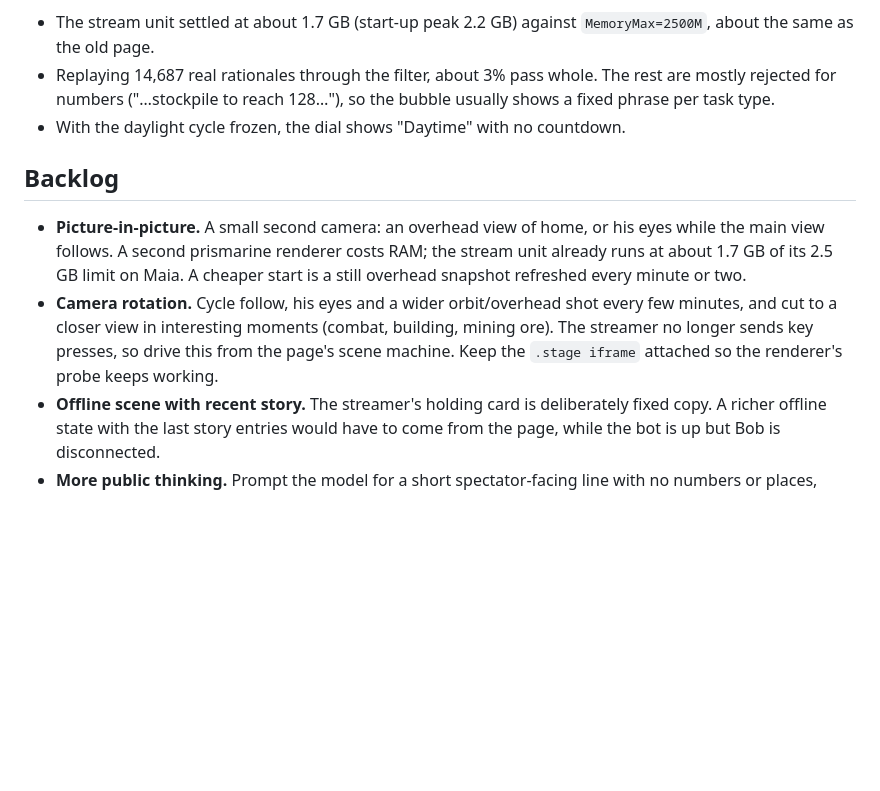
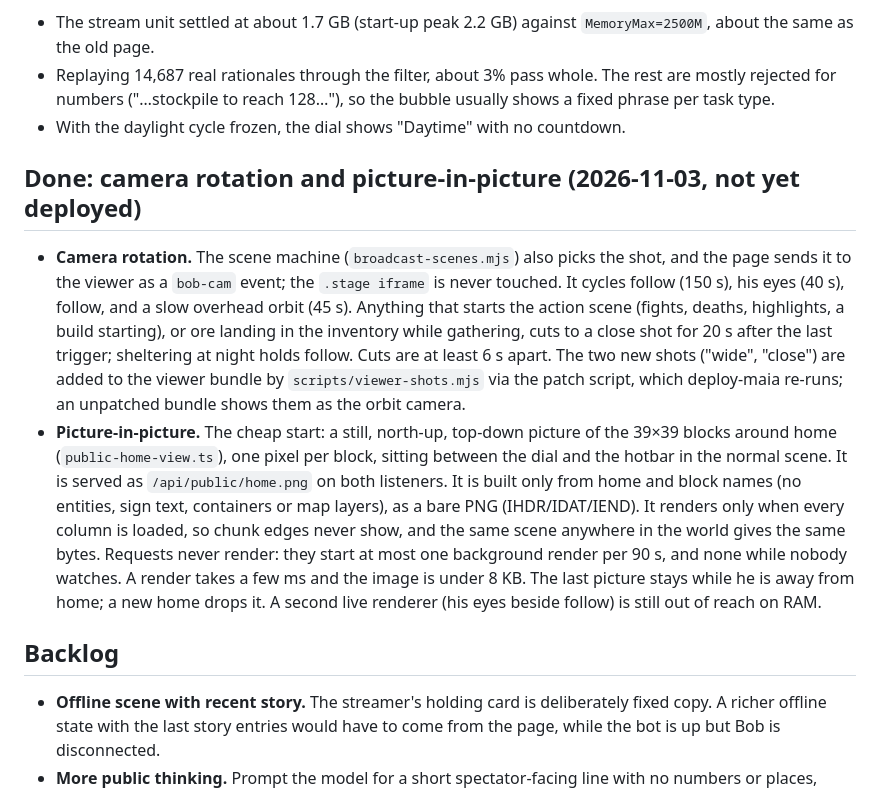
Before and after one commit to hollowc2/Blockhead, a Markdown page: docs/stream-backlog.md, the part around the change. Drawn GitHub-style; blank space fills up the shorter version.

Commit message:
docs: record camera rotation and picture-in-picture in the stream backlog
Co-Authored-By: Claude Opus 5.5 <noreply@anthropic.com>

```diff
--- a/docs/stream-backlog.md
+++ b/docs/stream-backlog.md
@@ -50,18 +50,33 @@ What we learned on Maia:
   the bubble usually shows a fixed phrase per task type.
 - With the daylight cycle frozen, the dial shows "Daytime" with no countdown.
 
+## Done: camera rotation and picture-in-picture (2026-11-03, not yet deployed)
+
+- **Camera rotation.** The scene machine (`broadcast-scenes.mjs`) also picks
+  the shot, and the page sends it to the viewer as a `bob-cam` event; the
+  `.stage iframe` is never touched. It cycles follow (150 s), his eyes
+  (40 s), follow, and a slow overhead orbit (45 s). Anything that starts the
+  action scene (fights, deaths, highlights, a build starting), or ore landing
+  in the inventory while gathering, cuts to a close shot for 20 s after the
+  last trigger; sheltering at night holds follow. Cuts are at least 6 s
+  apart. The two new shots ("wide", "close") are added to the viewer bundle
+  by `scripts/viewer-shots.mjs` via the patch script, which deploy-maia
+  re-runs; an unpatched bundle shows them as the orbit camera.
+- **Picture-in-picture.** The cheap start: a still, north-up, top-down
+  picture of the 39×39 blocks around home (`public-home-view.ts`), one pixel
+  per block, sitting between the dial and the hotbar in the normal scene.
+  It is served as `/api/public/home.png` on both listeners. It is built only
+  from home and block names (no entities, sign text, containers or map
+  layers), as a bare PNG (IHDR/IDAT/IEND). It renders only when every column
+  is loaded, so chunk edges never show, and the same scene anywhere in the
+  world gives the same bytes. Requests never render: they start at most one
+  background render per 90 s, and none while nobody watches. A render takes
+  a few ms and the image is under 8 KB. The last picture stays while he is
+  away from home; a new home drops it. A second live renderer (his eyes
+  beside follow) is still out of reach on RAM.
+
 ## Backlog
 
-- **Picture-in-picture.** A small second camera: an overhead view of home,
-  or his eyes while the main view follows. A second prismarine renderer
-  costs RAM; the stream unit already runs at about 1.7 GB of its 2.5 GB
-  limit on Maia. A cheaper
-  start is a still overhead snapshot refreshed every minute or two.
-- **Camera rotation.** Cycle follow, his eyes and a wider orbit/overhead
-  shot every few minutes, and cut to a closer view in interesting moments
-  (combat, building, mining ore). The streamer no longer sends key presses,
-  so drive this from the page's scene machine. Keep the `.stage iframe`
-  attached so the renderer's probe keeps working.
 - **Offline scene with recent story.** The streamer's holding card is
   deliberately fixed copy. A richer offline state with the last story
   entries would have to come from the page, while the bot is up but Bob is
```
Also changed, not shown: docs/stream-resilience.md (+4 -2 lines).
